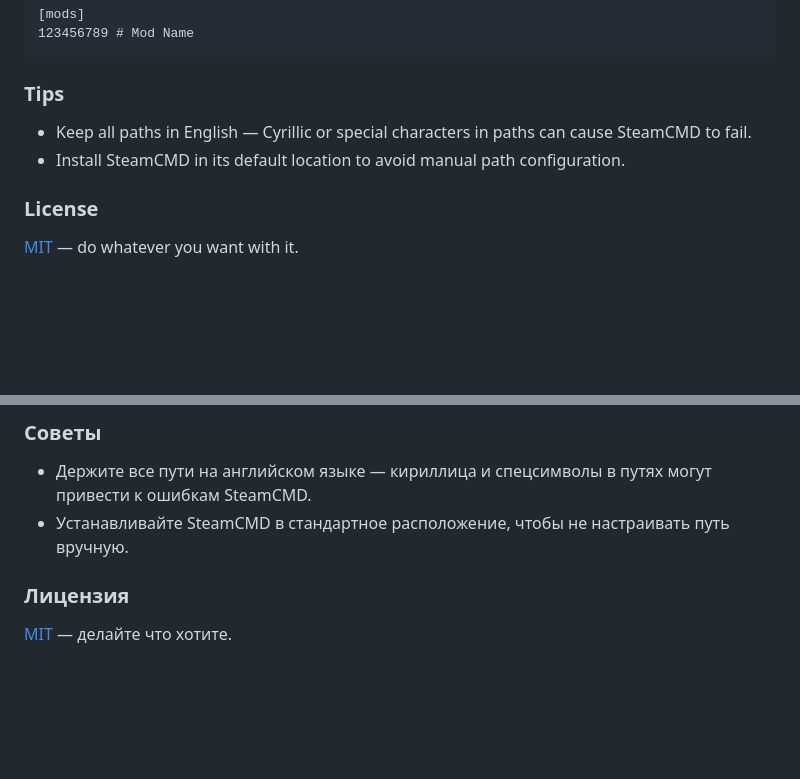
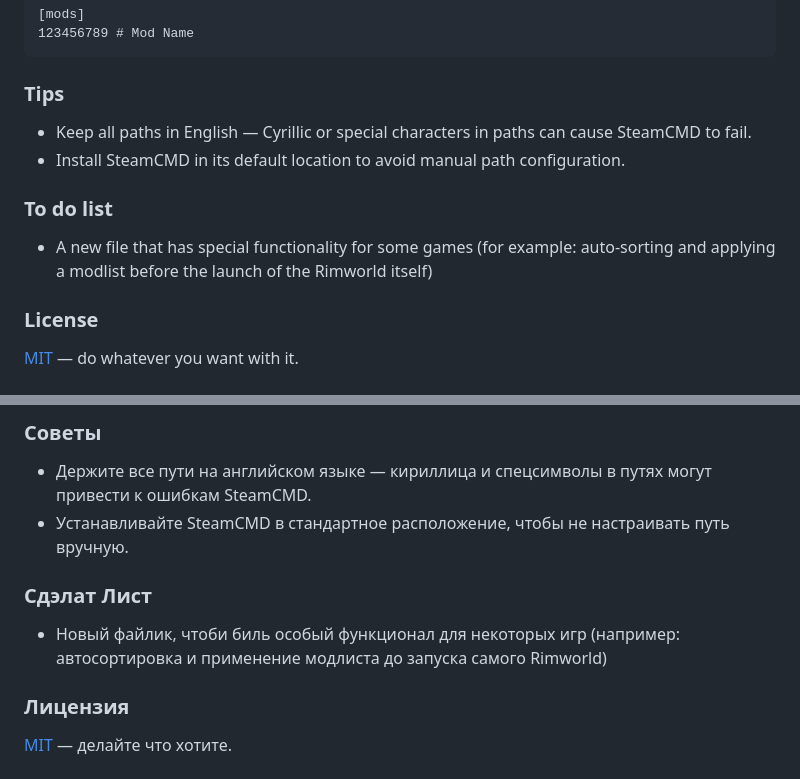
Before and after one commit to gmm89m/Vanilla-SteamCMD-Expanded, a Markdown page: README.md, 2 parts joined by grey strips. Drawn GitHub-style; blank space fills up the shorter version.

Commit message:
Add to-do list for game functionality enhancements
Added a to-do list section for future functionality related to game mod management.

```diff
--- a/README.md
+++ b/README.md
@@ -141,6 +141,9 @@ project/
 - Keep all paths in English — Cyrillic or special characters in paths can cause SteamCMD to fail.
 - Install SteamCMD in its default location to avoid manual path configuration.
 
+### To do list
+- A new file that has special functionality for some games (for example: auto-sorting and applying a modlist before the launch of the Rimworld itself)
+
 ### License
 
 [MIT](LICENSE) — do whatever you want with it.
@@ -274,6 +277,9 @@ build.bat
 - Держите все пути на английском языке — кириллица и спецсимволы в путях могут привести к ошибкам SteamCMD.
 - Устанавливайте SteamCMD в стандартное расположение, чтобы не настраивать путь вручную.
 
+### Сдэлат Лист
+- Новый файлик, чтоби биль особый функционал для некоторых игр (например: автосортировка и применение модлиста до запуска самого Rimworld)
+
 ### Лицензия
 
 [MIT](LICENSE) — делайте что хотите.
```
